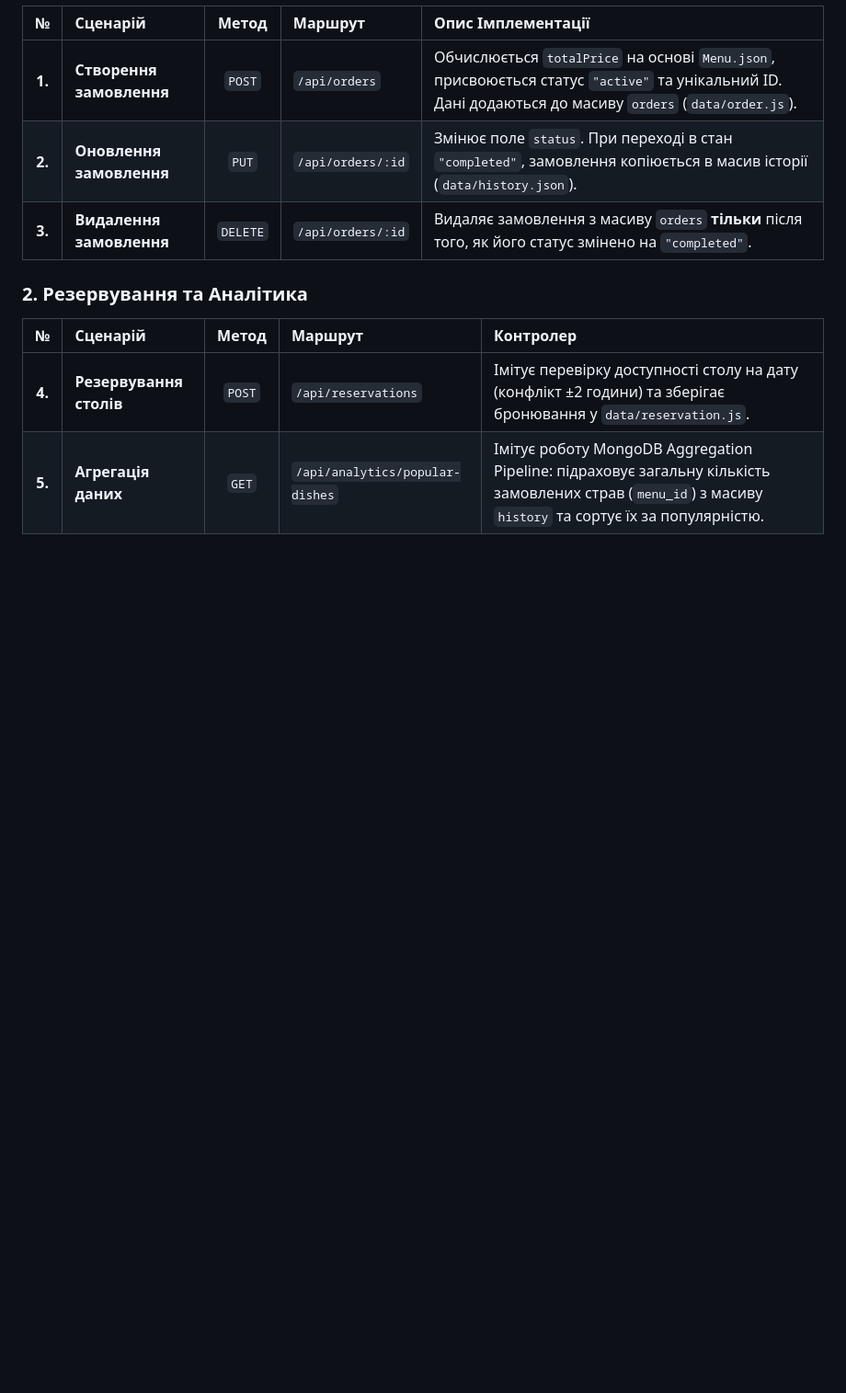
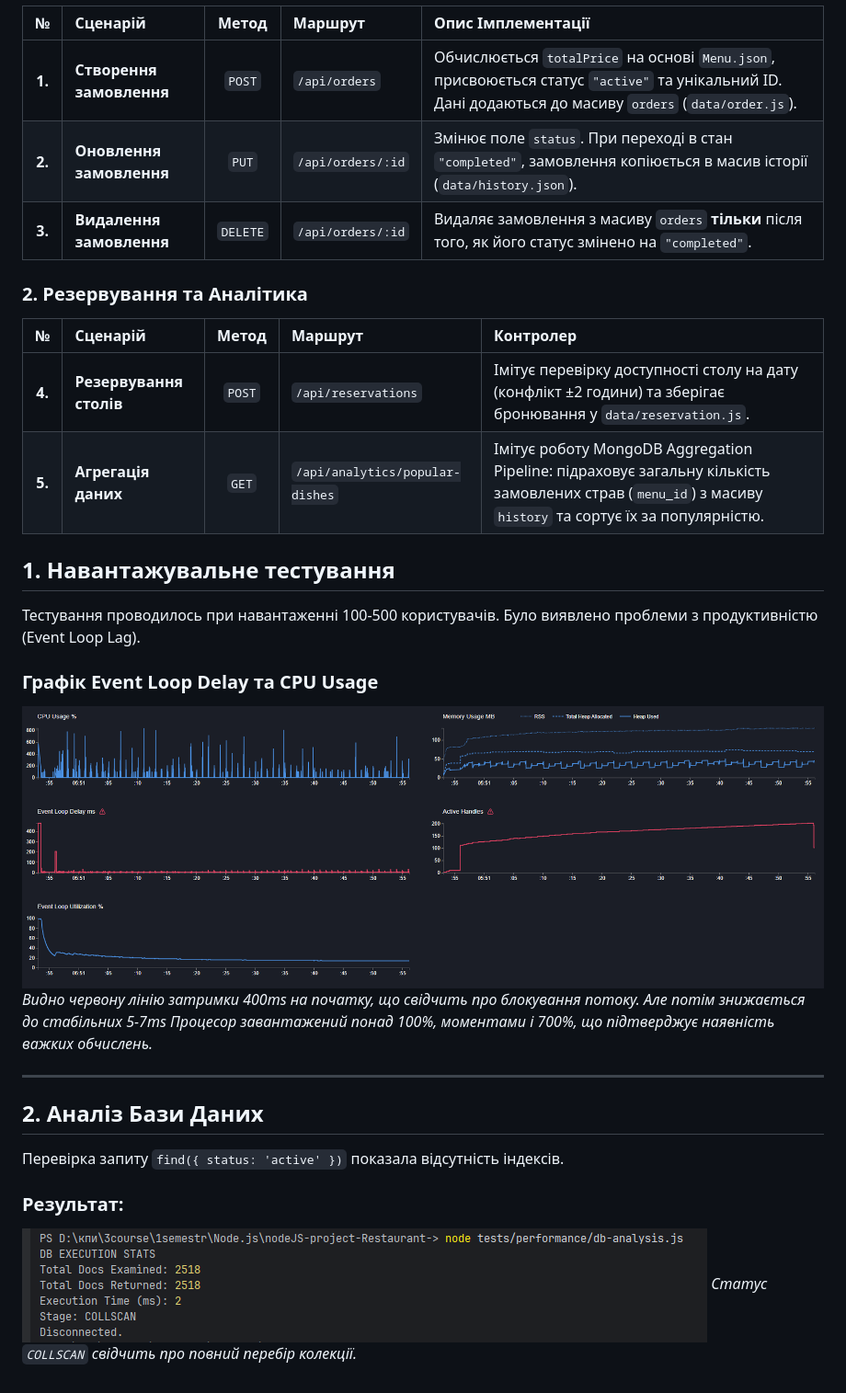
Before and after one commit to PepsaCola/nodeJS-project-Restaurant-, a Markdown page: README.md, the part around the change. Shown: that part at 92% size. Rendered like a GitHub page; pictures changed too: screenshots/doctor.png (added), screenshots/tests.png (added); blank space fills up the shorter version.

Commit message:
docs: add screenshots and report to README

```diff
--- a/README.md
+++ b/README.md
@@ -291,3 +291,25 @@ npm start
 | :----: | :---------------------- | :----: | :------------------------------ | :------------------------------------------------------------------------------------------------------------------------------------------------------ |
 | **4.** | **Резервування столів** | `POST` | `/api/reservations`             | Імітує перевірку доступності столу на дату (конфлікт ±2 години) та зберігає бронювання у `data/reservation.js`.                                         |
 | **5.** | **Агрегація даних**     | `GET`  | `/api/analytics/popular-dishes` | Імітує роботу MongoDB Aggregation Pipeline: підраховує загальну кількість замовлених страв (`menu_id`) з масиву `history` та сортує їх за популярністю. |
+
+## 1. Навантажувальне тестування
+
+Тестування проводилось при навантаженні 100-500 користувачів.
+Було виявлено проблеми з продуктивністю (Event Loop Lag).
+
+### Графік Event Loop Delay та CPU Usage
+
+![Event Loop Graph](screenshots/doctor.png)
+_Видно червону лінію затримки 400ms на початку, що свідчить про блокування потоку. Але потім знижається до стабільних 5-7ms_
+_Процесор завантажений понад 100%, моментами і 700%, що підтверджує наявність важких обчислень._
+
+---
+
+## 2. Аналіз Бази Даних
+
+Перевірка запиту `find({ status: 'active' })` показала відсутність індексів.
+
+### Результат:
+
+![DB Analysis](screenshots/tests.png)
+_Статус `COLLSCAN` свідчить про повний перебір колекції._
```
Also changed, not shown: 9 other files.
